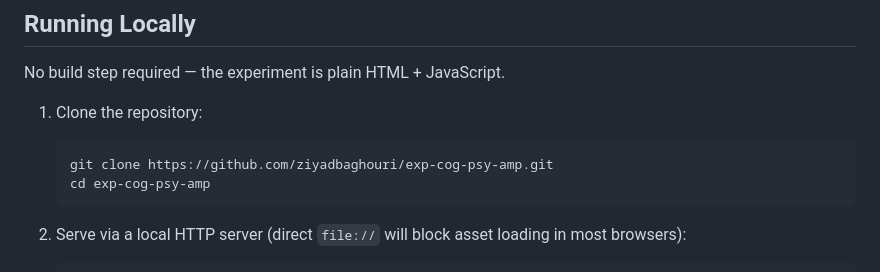
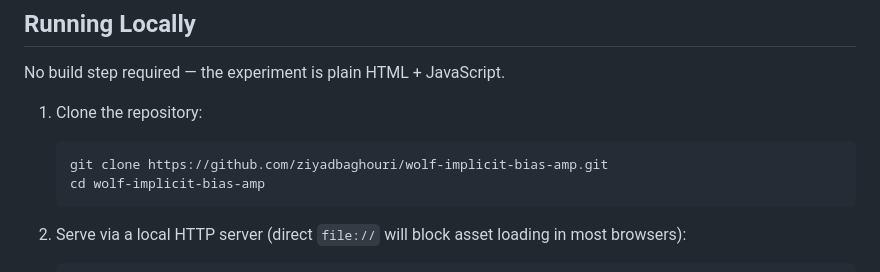
Before and after one commit to ziyadbaghouri/exp-cog-psy-amp, a Markdown page: README.md, the part around the change. Drawn GitHub-style.

Commit message:
Update repository clone instructions in README

````diff
--- a/README.md
+++ b/README.md
@@ -135,8 +135,8 @@ No build step required — the experiment is plain HTML + JavaScript.
 
 1. Clone the repository:
    ```bash
-   git clone https://github.com/ziyadbaghouri/exp-cog-psy-amp.git
-   cd exp-cog-psy-amp
+   git clone https://github.com/ziyadbaghouri/wolf-implicit-bias-amp.git
+   cd wolf-implicit-bias-amp
    ```
 
 2. Serve via a local HTTP server (direct `file://` will block asset loading in most browsers):
````
